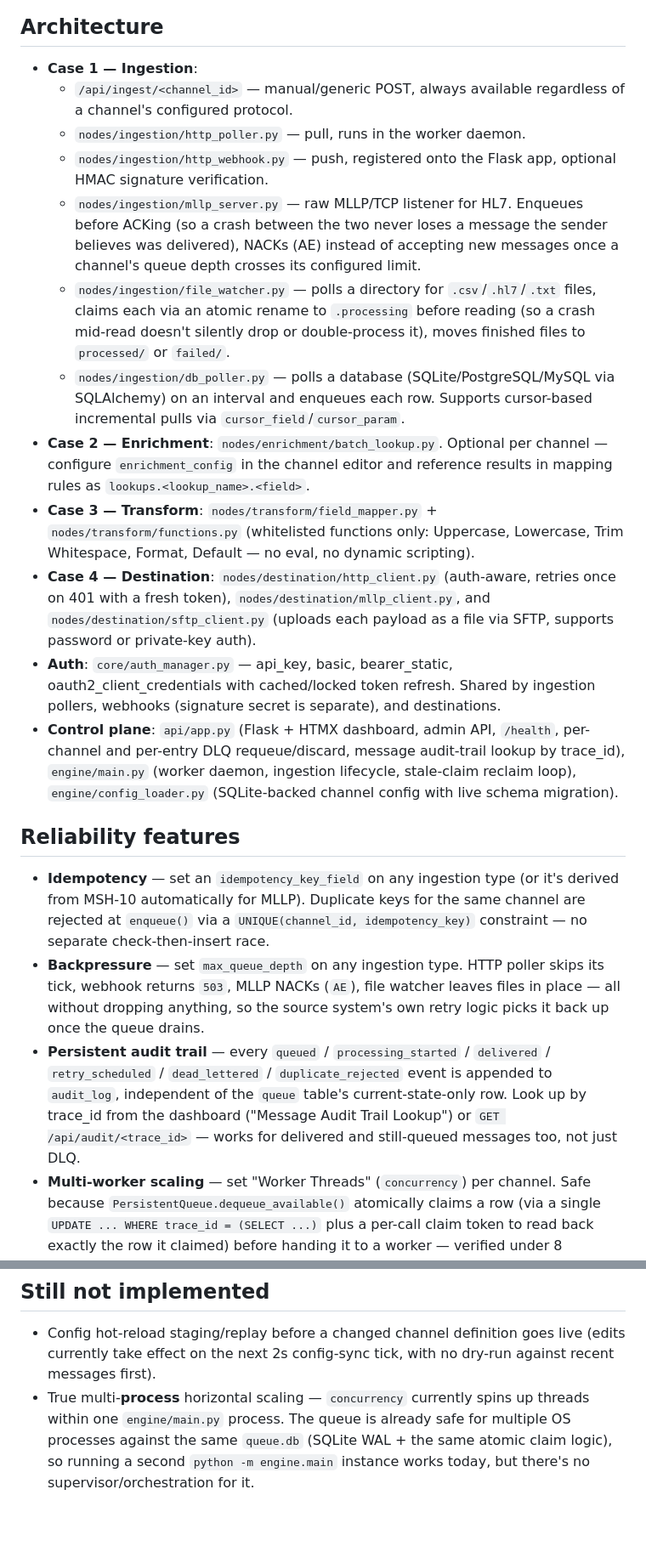
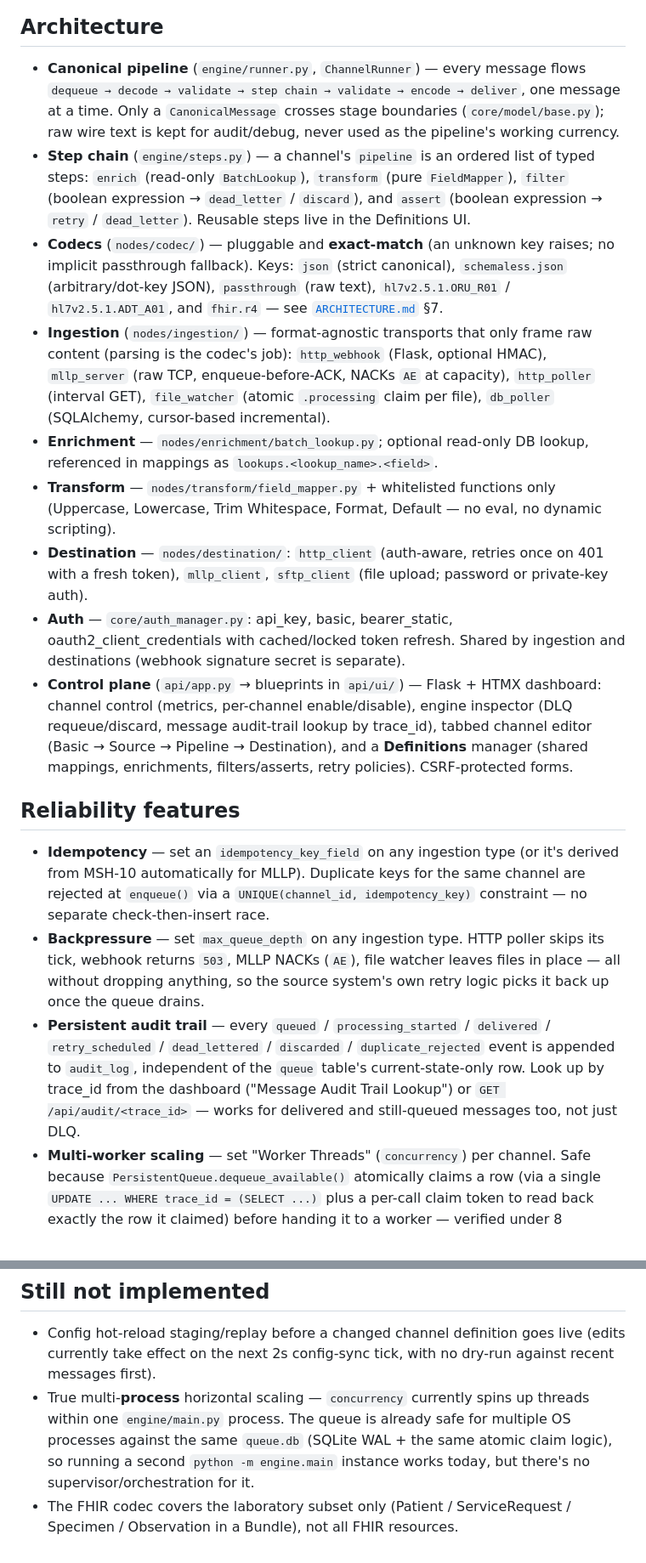
Before and after one commit to ansmaa-dot/INT-engine, a Markdown page: README.md, 2 parts joined by grey strips. Shown at 85% size. Rendered like a GitHub page; blank space fills up the shorter version.

Commit message:
updating readme-content

```diff
--- a/README.md
+++ b/README.md
@@ -30,24 +32,21 @@ The main control-plane dashboard — live channel health, queue metrics, and the
 
 ## Architecture
 
-- **Case 1 — Ingestion**:
-  - `/api/ingest/<channel_id>` — manual/generic POST, always available regardless of a channel's configured protocol.
-  - `nodes/ingestion/http_poller.py` — pull, runs in the worker daemon.
-  - `nodes/ingestion/http_webhook.py` — push, registered onto the Flask app, optional HMAC signature verification.
-  - `nodes/ingestion/mllp_server.py` — raw MLLP/TCP listener for HL7. Enqueues before ACKing (so a crash between the two never loses a message the sender believes was delivered), NACKs (AE) instead of accepting new messages once a channel's queue depth crosses its configured limit.
-  - `nodes/ingestion/file_watcher.py` — polls a directory for `.csv`/`.hl7`/`.txt` files, claims each via an atomic rename to `.processing` before reading (so a crash mid-read doesn't silently drop or double-process it), moves finished files to `processed/` or `failed/`.
-  - `nodes/ingestion/db_poller.py` — polls a database (SQLite/PostgreSQL/MySQL via SQLAlchemy) on an interval and enqueues each row. Supports cursor-based incremental pulls via `cursor_field`/`cursor_param`.
-- **Case 2 — Enrichment**: `nodes/enrichment/batch_lookup.py`. Optional per channel — configure `enrichment_config` in the channel editor and reference results in mapping rules as `lookups.<lookup_name>.<field>`.
-- **Case 3 — Transform**: `nodes/transform/field_mapper.py` + `nodes/transform/functions.py` (whitelisted functions only: Uppercase, Lowercase, Trim Whitespace, Format, Default — no eval, no dynamic scripting).
-- **Case 4 — Destination**: `nodes/destination/http_client.py` (auth-aware, retries once on 401 with a fresh token), `nodes/destination/mllp_client.py`, and `nodes/destination/sftp_client.py` (uploads each payload as a file via SFTP, supports password or private-key auth).
-- **Auth**: `core/auth_manager.py` — api_key, basic, bearer_static, oauth2_client_credentials with cached/locked token refresh. Shared by ingestion pollers, webhooks (signature secret is separate), and destinations.
-- **Control plane**: `api/app.py` (Flask + HTMX dashboard, admin API, `/health`, per-channel and per-entry DLQ requeue/discard, message audit-trail lookup by trace_id), `engine/main.py` (worker daemon, ingestion lifecycle, stale-claim reclaim loop), `engine/config_loader.py` (SQLite-backed channel config with live schema migration).
+- **Canonical pipeline** (`engine/runner.py`, `ChannelRunner`) — every message flows `dequeue → decode → validate → step chain → validate → encode → deliver`, one message at a time. Only a `CanonicalMessage` crosses stage boundaries (`core/model/base.py`); raw wire text is kept for audit/debug, never used as the pipeline's working currency.
+- **Step chain** (`engine/steps.py`) — a channel's `pipeline` is an ordered list of typed steps: `enrich` (read-only `BatchLookup`), `transform` (pure `FieldMapper`), `filter` (boolean expression → `dead_letter` / `discard`), and `assert` (boolean expression → `retry` / `dead_letter`). Reusable steps live in the Definitions UI.
+- **Codecs** (`nodes/codec/`) — pluggable and **exact-match** (an unknown key raises; no implicit passthrough fallback). Keys: `json` (strict canonical), `schemaless.json` (arbitrary/dot-key JSON), `passthrough` (raw text), `hl7v2.5.1.ORU_R01` / `hl7v2.5.1.ADT_A01`, and `fhir.r4` — see [`ARCHITECTURE.md`](ARCHITECTURE.md) §7.
+- **Ingestion** (`nodes/ingestion/`) — format-agnostic transports that only frame raw content (parsing is the codec's job): `http_webhook` (Flask, optional HMAC), `mllp_server` (raw TCP, enqueue-before-ACK, NACKs `AE` at capacity), `http_poller` (interval GET), `file_watcher` (atomic `.processing` claim per file), `db_poller` (SQLAlchemy, cursor-based incremental).
+- **Enrichment** — `nodes/enrichment/batch_lookup.py`; optional read-only DB lookup, referenced in mappings as `lookups.<lookup_name>.<field>`.
+- **Transform** — `nodes/transform/field_mapper.py` + whitelisted functions only (Uppercase, Lowercase, Trim Whitespace, Format, Default — no eval, no dynamic scripting).
+- **Destination** — `nodes/destination/`: `http_client` (auth-aware, retries once on 401 with a fresh token), `mllp_client`, `sftp_client` (file upload; password or private-key auth).
+- **Auth** — `core/auth_manager.py`: api_key, basic, bearer_static, oauth2_client_credentials with cached/locked token refresh. Shared by ingestion and destinations (webhook signature secret is separate).
+- **Control plane** (`api/app.py` → blueprints in `api/ui/`) — Flask + HTMX dashboard: channel control (metrics, per-channel enable/disable), engine inspector (DLQ requeue/discard, message audit-trail lookup by trace_id), tabbed channel editor (Basic → Source → Pipeline → Destination), and a **Definitions** manager (shared mappings, enrichments, filters/asserts, retry policies). CSRF-protected forms.
 
 ## Reliability features
 
 - **Idempotency** — set an `idempotency_key_field` on any ingestion type (or it's derived from MSH-10 automatically for MLLP). Duplicate keys for the same channel are rejected at `enqueue()` via a `UNIQUE(channel_id, idempotency_key)` constraint — no separate check-then-insert race.
 - **Backpressure** — set `max_queue_depth` on any ingestion type. HTTP poller skips its tick, webhook returns `503`, MLLP NACKs (`AE`), file watcher leaves files in place — all without dropping anything, so the source system's own retry logic picks it back up once the queue drains.
-- **Persistent audit trail** — every `queued` / `processing_started` / `delivered` / `retry_scheduled` / `dead_lettered` / `duplicate_rejected` event is appended to `audit_log`, independent of the `queue` table's current-state-only row. Look up by trace_id from the dashboard ("Message Audit Trail Lookup") or `GET /api/audit/<trace_id>` — works for delivered and still-queued messages too, not just DLQ.
+- **Persistent audit trail** — every `queued` / `processing_started` / `delivered` / `retry_scheduled` / `dead_lettered` / `discarded` / `duplicate_rejected` event is appended to `audit_log`, independent of the `queue` table's current-state-only row. Look up by trace_id from the dashboard ("Message Audit Trail Lookup") or `GET /api/audit/<trace_id>` — works for delivered and still-queued messages too, not just DLQ.
 - **Multi-worker scaling** — set "Worker Threads" (`concurrency`) per channel. Safe because `PersistentQueue.dequeue_available()` atomically claims a row (via a single `UPDATE ... WHERE trace_id = (SELECT ...)` plus a per-call claim token to read back exactly the row it claimed) before handing it to a worker — verified under 8 concurrent threads racing the same queue with zero duplicate or dropped claims.
 - **Crash recovery** — if a worker dies between claiming a message (`PROCESSING`) and finishing it, that message would otherwise be stuck forever since no other worker will re-claim a `PROCESSING` row. `engine/main.py` runs a background loop calling `reclaim_stale_processing()` every 30s to put anything claimed longer than 2 minutes back to `QUEUED`.
 
@@ -55,3 +54,4 @@ The main control-plane dashboard — live channel health, queue metrics, and the
 
 - Config hot-reload staging/replay before a changed channel definition goes live (edits currently take effect on the next 2s config-sync tick, with no dry-run against recent messages first).
 - True multi-**process** horizontal scaling — `concurrency` currently spins up threads within one `engine/main.py` process. The queue is already safe for multiple OS processes against the same `queue.db` (SQLite WAL + the same atomic claim logic), so running a second `python -m engine.main` instance works today, but there's no supervisor/orchestration for it.
+- The FHIR codec covers the laboratory subset only (Patient / ServiceRequest / Specimen / Observation in a Bundle), not all FHIR resources.
```
Also changed, not shown: other parts of README.md (+4 -2 lines), ARCHITECTURE.md (+6 -4 lines).
